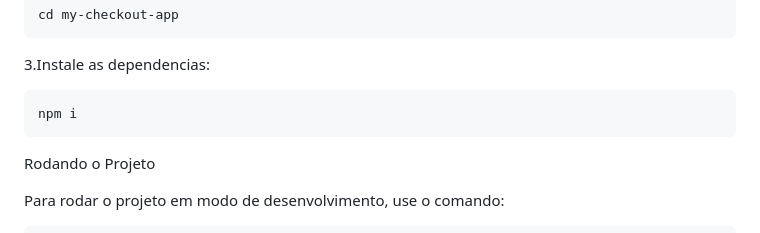
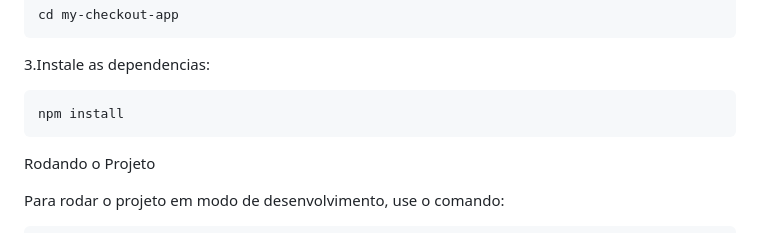
Before and after one commit to Emaus-Leonardo/checkout-app, a Markdown page: README.md, the part around the change. GitHub-like rendering.

````diff
--- a/README.md
+++ b/README.md
@@ -49,7 +49,7 @@ cd my-checkout-app
 3.Instale as dependencias:
 
 ```bash
-npm i
+npm install
 ```
 
 Rodando o Projeto
````
